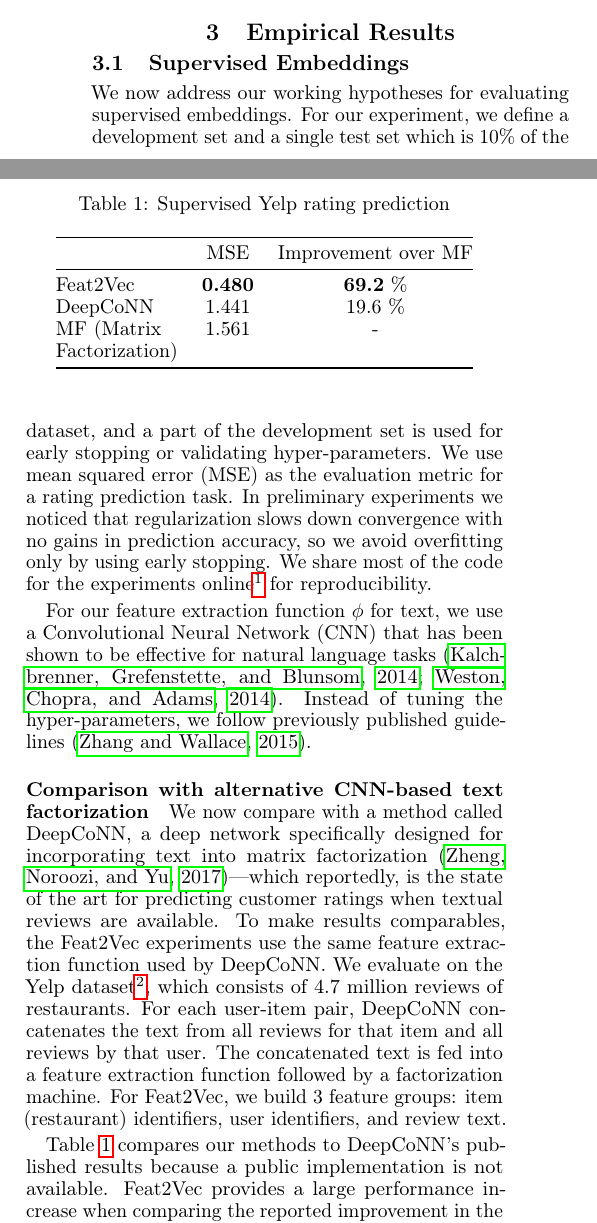
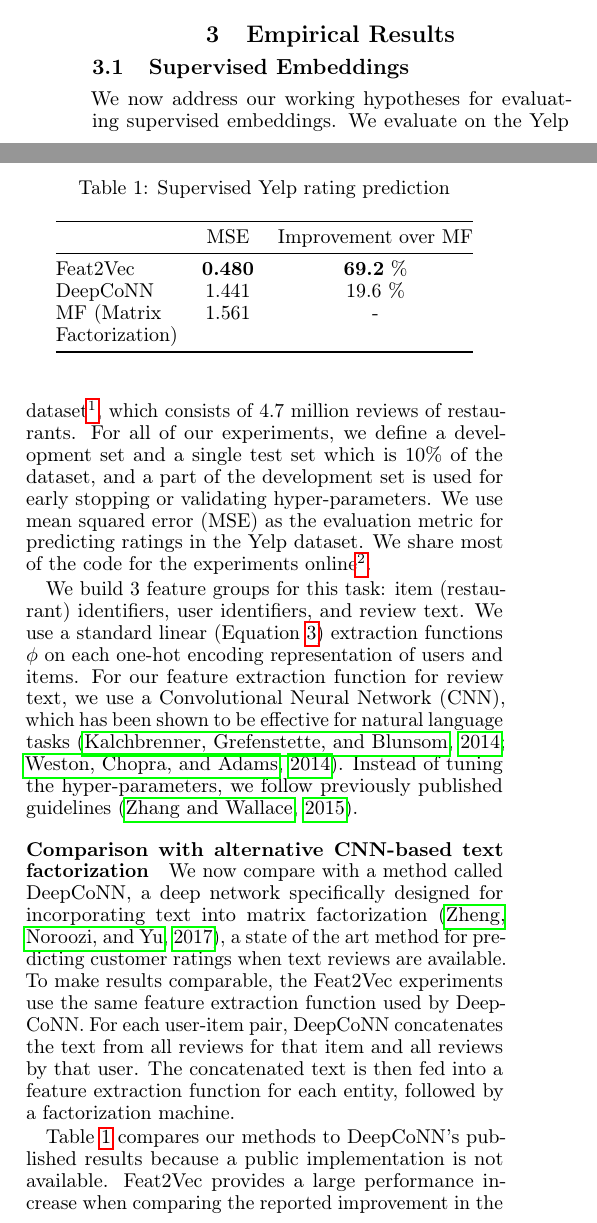
Before and after one commit to CheggEng/Feat2Vec, a LaTeX paper (flairs/feat2vec.tex): two parts of the columns of page 4 of 6, joined at a grey line, cut so that both start at the same text. Compiled offline with pdfLaTeX.

Commit message:
#2 edited supervised experiments

```diff
--- a/flairs/feat2vec.tex
+++ b/flairs/feat2vec.tex
@@ -714,19 +714,22 @@ In other words, it optimizes $n$ multi-label classifiers, where each classifier
 \label{sec:targeted embeddings}
 
 We now address our working hypotheses for evaluating supervised embeddings.
+We evaluate  on the Yelp dataset\footnote{https://www.yelp.com/dataset/challenge}, which consists of 4.7 million reviews of restaurants.
 %To avoid overfitting, for all our experiments we define a training, development and a test.
-For our experiment, we define a development set and a single test set which is 10\% of the dataset, and a part of the development set is used for early stopping or validating hyper-parameters.
+For all of our experiments, we define a development set and a single test set which is 10\% of the dataset, and a part of the development set is used for early stopping or validating hyper-parameters.
 %Since these datasets are large and require significant time to train on an Nvidia K80 GPU cluster, we report results on only a single training-test split.
 %For the multi-label classification task in \ref{sec:coldstart} we predict a probability for each document-label pair and use an evaluation metric called Area Under the Curve (AUC) of the Receiver Operating Characteristic (ROC).
 %A caveat of our evaluation strategy is that we could be underestimating the performance of our models---there is a small probability that  the sampled negatives labels are false negatives.
 %However, since we apply the same evaluation strategy consistently across our methods and baselines, the relative difference of the AUC is meaningful.
 %We choose the AUC as a metric because it is popular for both classification and ranking problems.
-We use mean squared error (MSE) as the evaluation metric for a rating prediction task.
-In preliminary experiments we noticed that regularization slows down convergence with no gains in prediction accuracy, so we avoid overfitting only by using early stopping.
-We share most of the code for the experiments online\footnote{\url{https://goo.gl/zEQBiA}} for reproducibility.
+We use mean squared error (MSE) as the evaluation metric for predicting ratings in the Yelp dataset.
+%In preliminary experiments we noticed that regularization slows down convergence with no gains in prediction accuracy, so we avoid overfitting only by using early stopping.
+We share most of the code for the experiments online\footnote{\url{https://goo.gl/zEQBiA}}.
 
 % Table~\ref{deepout-datasetsl} provides descriptive statistics of the datasets that we consider.
-For our feature extraction function $\phi$ for text, we use  a Convolutional Neural Network (CNN) that  has been shown to be effective for natural language tasks~\cite{DBLP:journals/corr/KalchbrennerGB14,tagspace}.
+We build 3 feature groups for this task: item (restaurant) identifiers, user identifiers, and review text.
+We use a standard linear (Equation \ref{eq:fully_connected}) extraction functions $\phi$  on each one-hot encoding representation of users and items.
+For our feature extraction function for review text, we use  a Convolutional Neural Network (CNN), which  has been shown to be effective for natural language tasks~\cite{DBLP:journals/corr/KalchbrennerGB14,tagspace}.
 %In Appendix~\ref{appendix:cnndetails} we describe this network  and its hyper-parameters.
 Instead of tuning the hyper-parameters, we follow previously published  guidelines~\cite{zhang2015sensitivity}.
 
@@ -828,12 +831,10 @@ Factorization) \\
 
 \subsubsection{Comparison with alternative CNN-based text factorization}
 \label{ratingpred}
-We now compare  with a method called DeepCoNN, a deep network specifically designed for  incorporating text into matrix factorization~\cite{deepconn}---which reportedly,  is the state of the art for predicting customer ratings when textual reviews are available.
-To make results comparables, the \algoralphabbr{} experiments use the same feature extraction function used by DeepCoNN.
-We evaluate  on the Yelp dataset\footnote{https://www.yelp.com/dataset/challenge}, which consists of 4.7 million reviews of restaurants.
+We now compare  with a method called DeepCoNN, a deep network specifically designed for  incorporating text into matrix factorization~\cite{deepconn}, a state of the art method for predicting customer ratings when text reviews are available.
+To make results comparable, the \algoralphabbr{} experiments use the same feature extraction function used by DeepCoNN.
 For each user-item pair, DeepCoNN concatenates the text from all reviews for that item and all reviews by that user.
-The concatenated text is fed into a feature extraction function followed by a factorization machine.
-For $\Feat2Vec$, we build 3 feature groups: item (restaurant) identifiers, user identifiers, and review text.
+The concatenated text is then fed into a feature extraction function for each entity, followed by a factorization machine.
 
 
 Table \ref{ratingpredtable} compares our methods to  DeepCoNN's published results  because a public implementation is not available.
```
Also changed, not shown: flairs/feat2vec.pdf.
